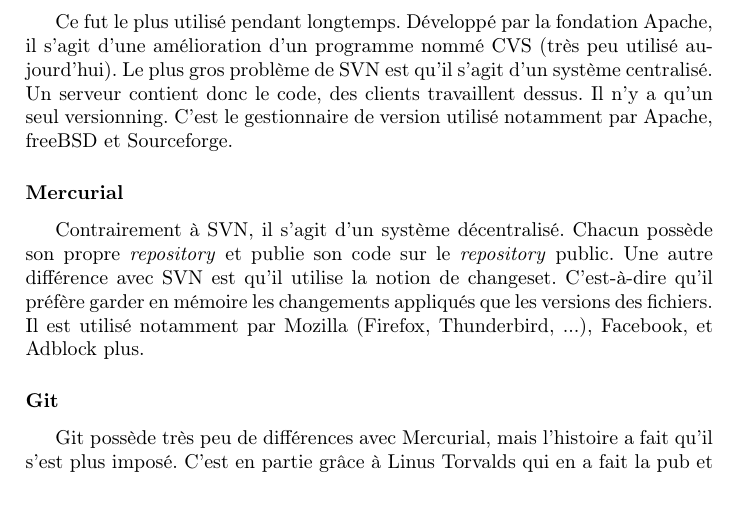
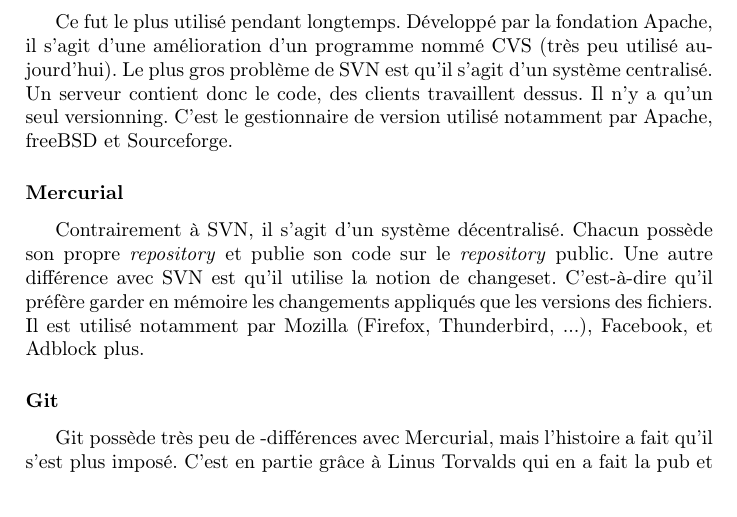
Before and after one commit to C2R1/Tutorats, a LaTeX document (git/tutoratGit.tex): part of page 3 of 13, cut so that both start at the same text. Compiled offline with pdfLaTeX.

Commit message:
compilation

```diff
--- a/git/tutoratGit.tex
+++ b/git/tutoratGit.tex
@@ -50,7 +50,7 @@
       \subsubsection{Mercurial}
 Contrairement \`a SVN, il s'agit d'un syst\`eme d\'ecentralis\'e. Chacun poss\`ede son propre \emph{repository} et publie son code sur le \emph{repository} public. Une autre diff\'erence avec SVN est qu'il utilise la notion de changeset. C'est-\`a-dire qu'il pr\'ef\`ere garder en m\'emoire les changements appliqu\'es que les versions des fichiers. Il est utilis\'e notamment par Mozilla (Firefox, Thunderbird, ...), Facebook, et Adblock plus.
       \subsubsection{Git}
-Git poss\`ede tr\`es peu de diff\'erences avec Mercurial, mais l'histoire a fait qu'il s'est plus impos\'e.
+Git poss\`ede tr\`es peu de -diff\'erences avec Mercurial, mais l'histoire a fait qu'il s'est plus impos\'e.
 C'est en partie grâce \`a Linus Torvalds qui en a fait la pub et des projets comme github que nous allons utiliser dans le reste du tutorat.
 C'est le gestionnaire de version utilis\'e par l'\'equipe de d\'eveloppeurs du noyau linux.\\
 
```
Also changed, not shown: git/tutoratGit.pdf, git/tutoratGit.tex (2 more changed lines), 4 other files.
